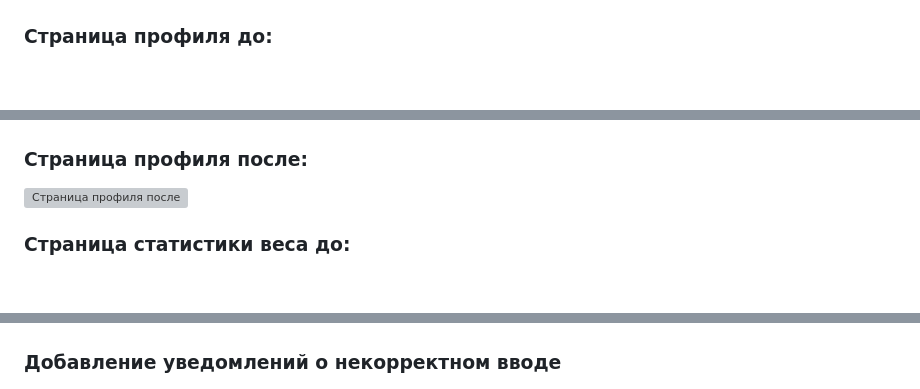
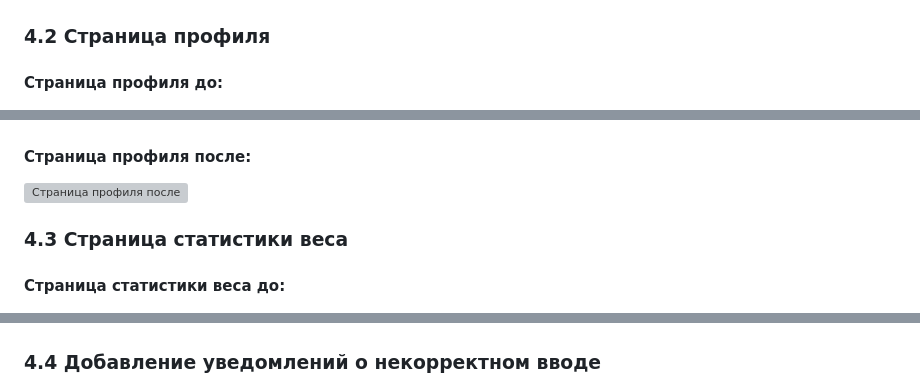
Before and after one commit to nstprkp/FoodDiary, a Markdown page: documentation/ux-analisis.md, 3 parts joined by grey strips. Rendered like a GitHub page; blank space fills up the shorter version; grey boxes are pictures that could not be loaded.

```diff
--- a/documentation/ux-analisis.md
+++ b/documentation/ux-analisis.md
@@ -42,12 +42,14 @@
 #### Главная страница после:
 ![Главная страница после](https://github.com/nstprkp/FoodDiary/blob/main/documentation/pictures/home-after.png)
 
-### Страница профиля до:
+### 4.2 Страница профиля
+#### Страница профиля до:
 ![Страница профиля до](https://github.com/nstprkp/FoodDiary/blob/main/documentation/pictures/profile-before.png)
 
-### Страница профиля после:
+#### Страница профиля после:
 ![Страница профиля после](https://github.com/nstprkp/FoodDiary/blob/main/documentation/pictures/profile-after.png)
 
-### Страница статистики веса до:
+### 4.3 Страница статистики веса
+#### Страница статистики веса до:
 ![Страница статистики веса до](https://github.com/nstprkp/FoodDiary/blob/main/documentation/pictures/weight-statistic-before.png)
 
@@ -55,4 +57,4 @@
 ![Страница статистики веса после](https://github.com/nstprkp/FoodDiary/blob/main/documentation/pictures/weight-statistic-after.png)
 
-### Добавление уведомлений о некорректном вводе
+### 4.4 Добавление уведомлений о некорректном вводе
 ![Уведомление о неверно введенном логине или пароле](https://github.com/nstprkp/FoodDiary/blob/main/documentation/pictures/wrong-pass-login.png)
```
Also changed, not shown: other parts of documentation/ux-analisis.md (+4 -1 lines).
